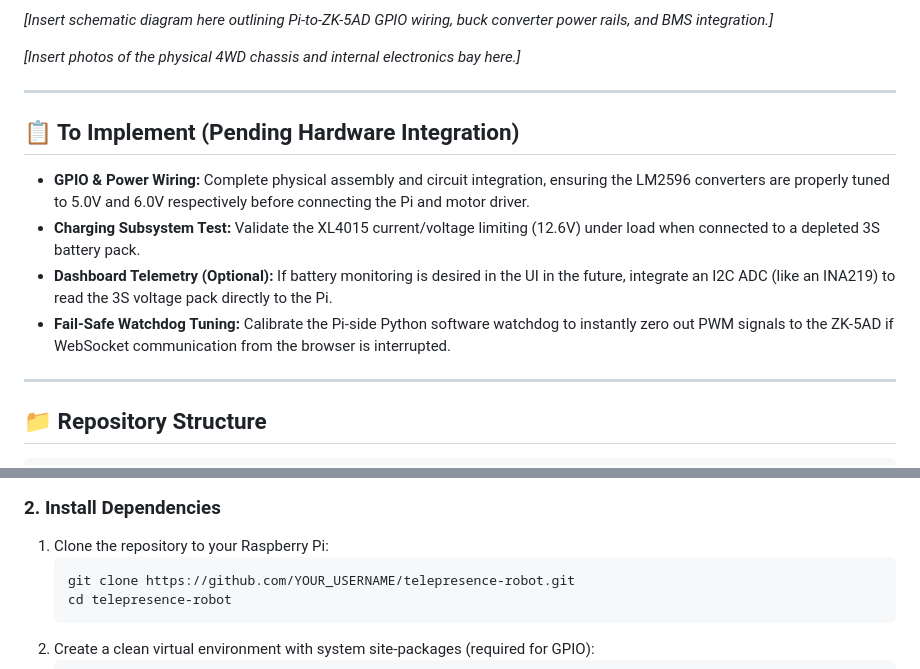
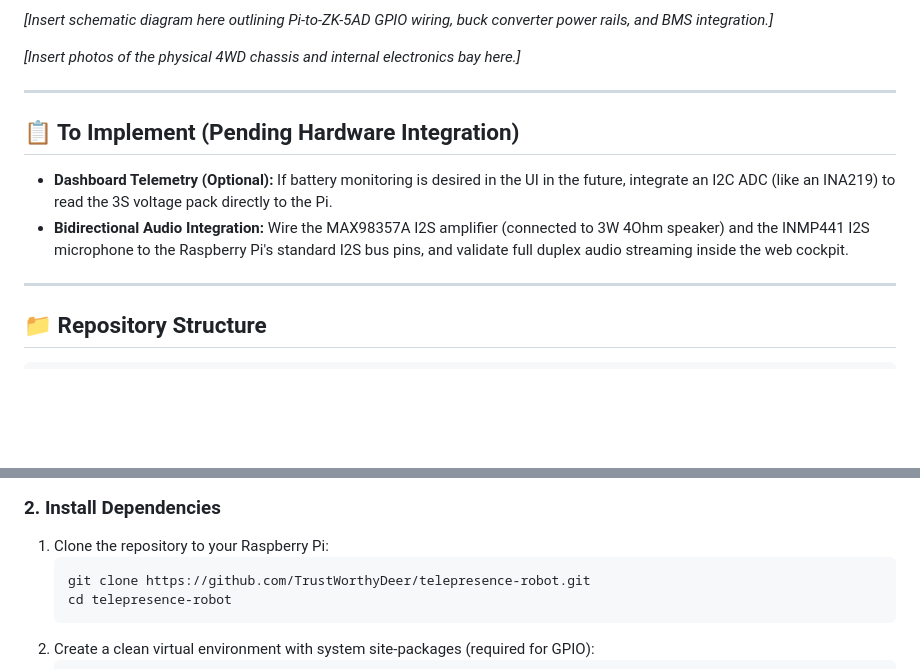
Before and after one commit to TrustWorthyDeer/Telepresence-Robot, a Markdown page: README.md, 2 parts joined by grey strips. GitHub-like rendering; blank space fills up the shorter version.

Commit message:
Updated Todos

```diff
--- a/README.md
+++ b/README.md
@@ -90,10 +90,8 @@
 
 <h2>📋 To Implement (Pending Hardware Integration)</h2>
 <ul>
-  <li><strong>GPIO &amp; Power Wiring:</strong> Complete physical assembly and circuit integration, ensuring the LM2596 converters are properly tuned to 5.0V and 6.0V respectively before connecting the Pi and motor driver.</li>
-  <li><strong>Charging Subsystem Test:</strong> Validate the XL4015 current/voltage limiting (12.6V) under load when connected to a depleted 3S battery pack.</li>
   <li><strong>Dashboard Telemetry (Optional):</strong> If battery monitoring is desired in the UI in the future, integrate an I2C ADC (like an INA219) to read the 3S voltage pack directly to the Pi.</li>
-  <li><strong>Fail-Safe Watchdog Tuning:</strong> Calibrate the Pi-side Python software watchdog to instantly zero out PWM signals to the ZK-5AD if WebSocket communication from the browser is interrupted.</li>
+  <li><strong>Bidirectional Audio Integration:</strong> Wire the MAX98357A I2S amplifier (connected to 3W 4Ohm speaker) and the INMP441 I2S microphone to the Raspberry Pi's standard I2S bus pins, and validate full duplex audio streaming inside the web cockpit.</li>
 </ul>
 
 <hr />
@@ -141,7 +139,7 @@
 <ol>
   <li>
     Clone the repository to your Raspberry Pi:
-    <pre><code>git clone https://github.com/YOUR_USERNAME/telepresence-robot.git
+    <pre><code>git clone https://github.com/TrustWorthyDeer/telepresence-robot.git
 cd telepresence-robot</code></pre>
   </li>
   <li>
```
